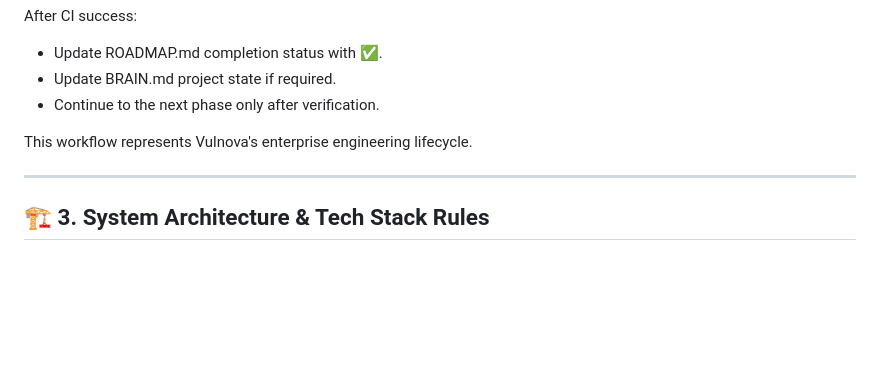
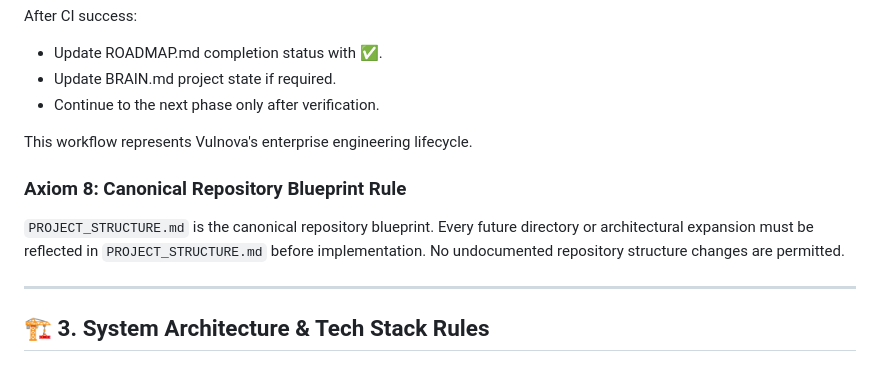
Before and after one commit to ayushsingh257/Vulnova, a Markdown page: BRAIN.md, the part around the change. GitHub-like rendering; blank space fills up the shorter version.

```diff
--- a/BRAIN.md
+++ b/BRAIN.md
@@ -82,6 +82,11 @@ After CI success:
 
 This workflow represents Vulnova's enterprise engineering lifecycle.
 
+### Axiom 8: Canonical Repository Blueprint Rule
+`PROJECT_STRUCTURE.md` is the canonical repository blueprint.
+Every future directory or architectural expansion must be reflected in `PROJECT_STRUCTURE.md` before implementation.
+No undocumented repository structure changes are permitted.
+
 ---
 
 ## 🏗️ 3. System Architecture & Tech Stack Rules
```
Also changed, not shown: PROJECT_STRUCTURE.md (added, +228 -0 lines), README.md (+2 -1 lines).
